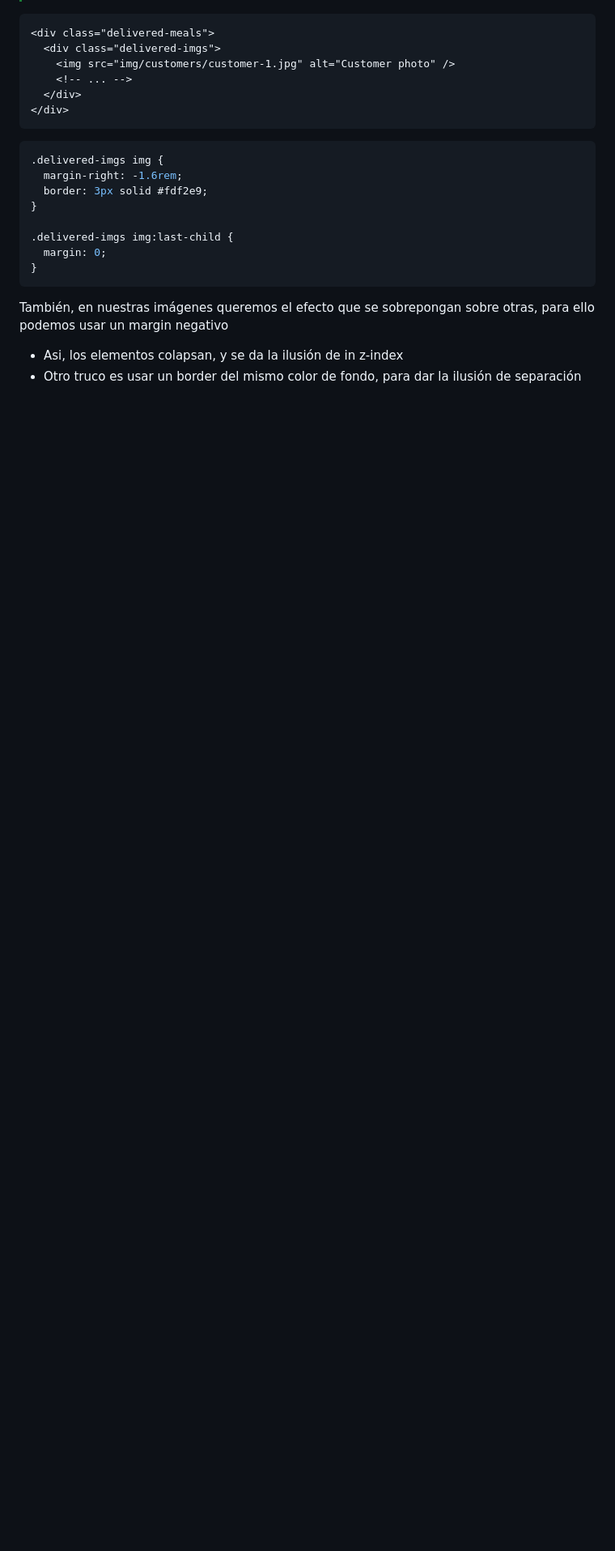
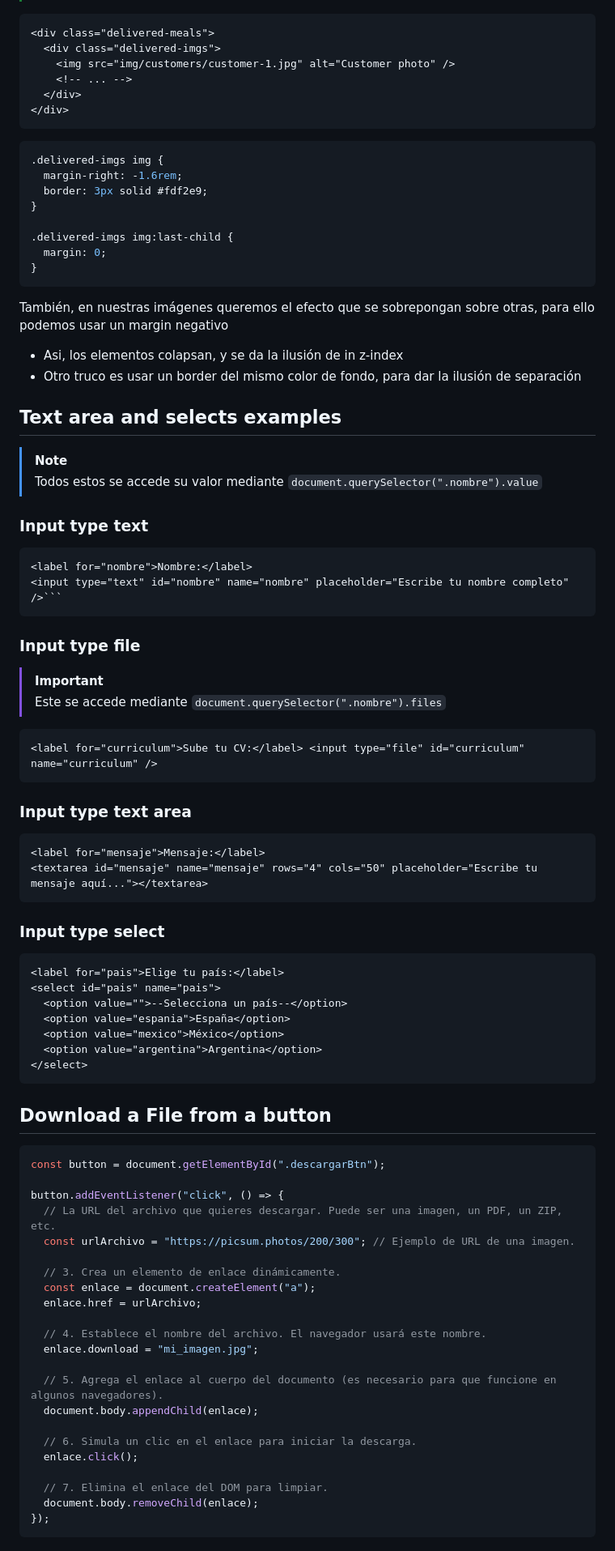
Before and after one commit to albertozelaya5/html-css-course, a Markdown page: starter/07-Omnifood-Desktop/annotations.md, the part around the change. Shown: that part at 81% size. Drawn GitHub-style; blank space fills up the shorter version.

Commit message:
feat: input examples

`````diff
--- a/starter/07-Omnifood-Desktop/annotations.md
+++ b/starter/07-Omnifood-Desktop/annotations.md
@@ -404,3 +404,70 @@ También, en nuestras imágenes queremos el efecto que se sobrepongan sobre otra
 
 - Asi, los elementos colapsan, y se da la ilusión de in z-index
 - Otro truco es usar un border del mismo color de fondo, para dar la ilusión de separación
+
+## Text area and selects examples
+
+> [!NOTE]
+> Todos estos se accede su valor mediante `document.querySelector(".nombre").value`
+
+### Input type text
+
+````html
+<label for="nombre">Nombre:</label>
+<input type="text" id="nombre" name="nombre" placeholder="Escribe tu nombre completo" />```
+````
+
+### Input type file
+
+> [!IMPORTANT]
+> Este se accede mediante `document.querySelector(".nombre").files`
+
+```html
+<label for="curriculum">Sube tu CV:</label> <input type="file" id="curriculum" name="curriculum" />
+```
+
+### Input type text area
+
+```html
+<label for="mensaje">Mensaje:</label>
+<textarea id="mensaje" name="mensaje" rows="4" cols="50" placeholder="Escribe tu mensaje aquí..."></textarea>
+```
+
+### Input type select
+
+```html
+<label for="pais">Elige tu país:</label>
+<select id="pais" name="pais">
+  <option value="">--Selecciona un país--</option>
+  <option value="espania">España</option>
+  <option value="mexico">México</option>
+  <option value="argentina">Argentina</option>
+</select>
+```
+
+## Download a File from a button
+
+```js
+const button = document.getElementById(".descargarBtn");
+
+button.addEventListener("click", () => {
+  // La URL del archivo que quieres descargar. Puede ser una imagen, un PDF, un ZIP, etc.
+  const urlArchivo = "https://picsum.photos/200/300"; // Ejemplo de URL de una imagen.
+
+  // 3. Crea un elemento de enlace dinámicamente.
+  const enlace = document.createElement("a");
+  enlace.href = urlArchivo;
+
+  // 4. Establece el nombre del archivo. El navegador usará este nombre.
+  enlace.download = "mi_imagen.jpg";
+
+  // 5. Agrega el enlace al cuerpo del documento (es necesario para que funcione en algunos navegadores).
+  document.body.appendChild(enlace);
+
+  // 6. Simula un clic en el enlace para iniciar la descarga.
+  enlace.click();
+
+  // 7. Elimina el enlace del DOM para limpiar.
+  document.body.removeChild(enlace);
+});
+```
`````
